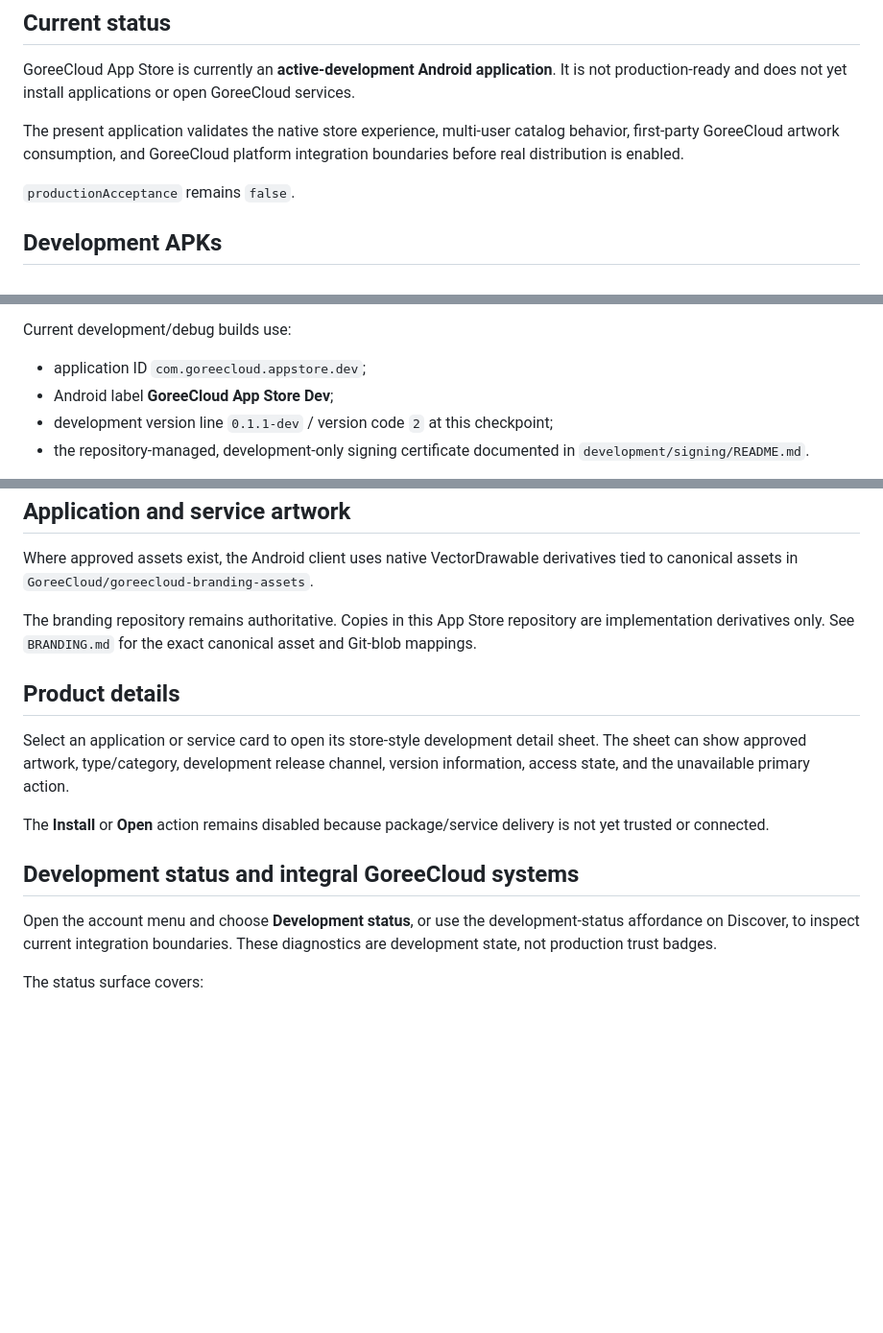
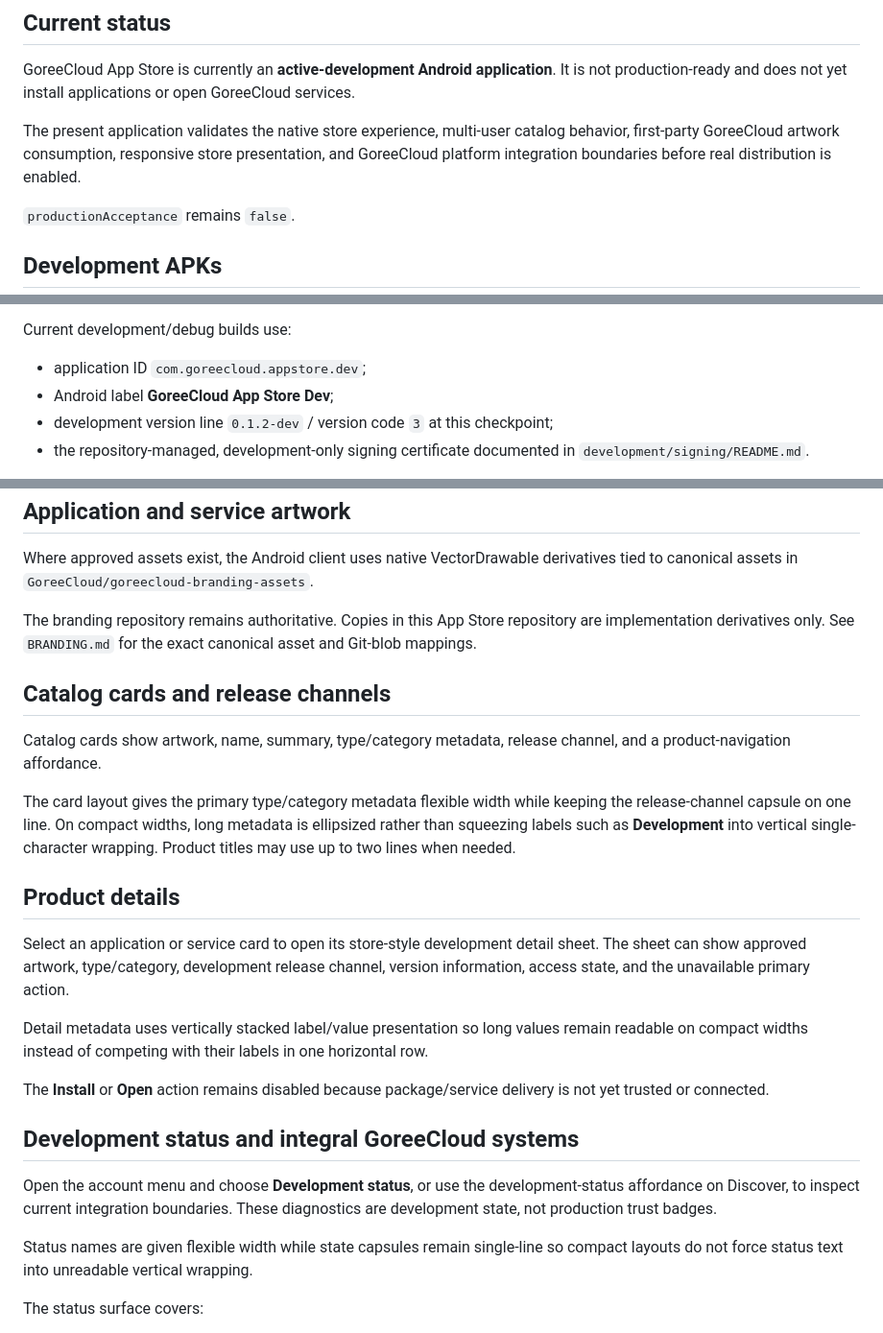
Before and after one commit to GoreeCloud/goreecloud-app-store, a Markdown page: USER-MANUAL.md, 3 parts joined by grey strips. Shown at 96% size. GitHub-like rendering; blank space fills up the shorter version.

```diff
--- a/USER-MANUAL.md
+++ b/USER-MANUAL.md
@@ -4,7 +4,7 @@
 
 GoreeCloud App Store is currently an **active-development Android application**. It is not production-ready and does not yet install applications or open GoreeCloud services.
 
-The present application validates the native store experience, multi-user catalog behavior, first-party GoreeCloud artwork consumption, and GoreeCloud platform integration boundaries before real distribution is enabled.
+The present application validates the native store experience, multi-user catalog behavior, first-party GoreeCloud artwork consumption, responsive store presentation, and GoreeCloud platform integration boundaries before real distribution is enabled.
 
 `productionAcceptance` remains `false`.
 
@@ -18,7 +18,7 @@ Current development/debug builds use:
 
 - application ID `com.goreecloud.appstore.dev`;
 - Android label **GoreeCloud App Store Dev**;
-- development version line `0.1.1-dev` / version code `2` at this checkpoint;
+- development version line `0.1.2-dev` / version code `3` at this checkpoint;
 - the repository-managed, development-only signing certificate documented in `development/signing/README.md`.
 
 The development package is intentionally separate from the reserved future production application ID `com.goreecloud.appstore`. The development signing identity is non-production test material and must never sign the production package or a Stable artifact.
@@ -75,15 +79,25 @@ Where approved assets exist, the Android client uses native VectorDrawable deriv
 
 The branding repository remains authoritative. Copies in this App Store repository are implementation derivatives only. See `BRANDING.md` for the exact canonical asset and Git-blob mappings.
 
+## Catalog cards and release channels
+
+Catalog cards show artwork, name, summary, type/category metadata, release channel, and a product-navigation affordance.
+
+The card layout gives the primary type/category metadata flexible width while keeping the release-channel capsule on one line. On compact widths, long metadata is ellipsized rather than squeezing labels such as **Development** into vertical single-character wrapping. Product titles may use up to two lines when needed.
+
 ## Product details
 
 Select an application or service card to open its store-style development detail sheet. The sheet can show approved artwork, type/category, development release channel, version information, access state, and the unavailable primary action.
+
+Detail metadata uses vertically stacked label/value presentation so long values remain readable on compact widths instead of competing with their labels in one horizontal row.
 
 The **Install** or **Open** action remains disabled because package/service delivery is not yet trusted or connected.
 
 ## Development status and integral GoreeCloud systems
 
 Open the account menu and choose **Development status**, or use the development-status affordance on Discover, to inspect current integration boundaries. These diagnostics are development state, not production trust badges.
+
+Status names are given flexible width while state capsules remain single-line so compact layouts do not force status text into unreadable vertical wrapping.
 
 The status surface covers:
 
```
Also changed, not shown: other parts of USER-MANUAL.md (+6 -0 lines), README.md (+5 -2 lines), SPECIFICATIONS.md (+6 -2 lines).
